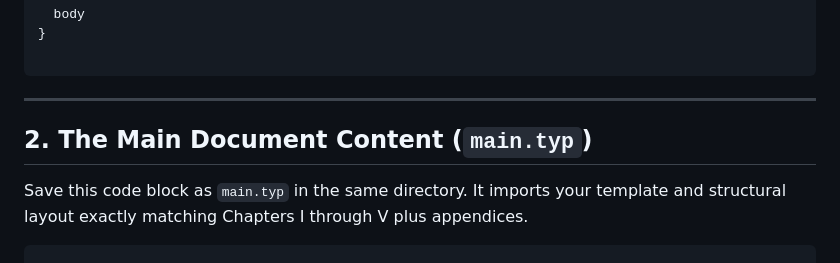
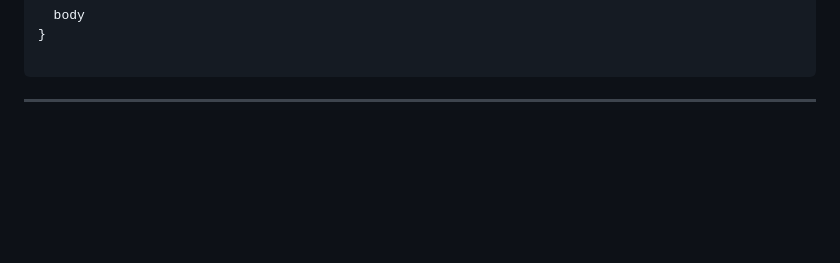
Before and after one commit to alfiwillianz/fptegraf, a Markdown page: README.md, the part around the change. Drawn GitHub-style; blank space fills up the shorter version.

````diff
--- a/README.md
+++ b/README.md
@@ -255,9 +255,3 @@ Save this code block as `template.typ`. This defines the entire document logic,
 ```
 
 ---
-
-## 2. The Main Document Content (`main.typ`)
-
-Save this code block as `main.typ` in the same directory. It imports your template and structural layout exactly matching Chapters I through V plus appendices.
-
-```typst
````
